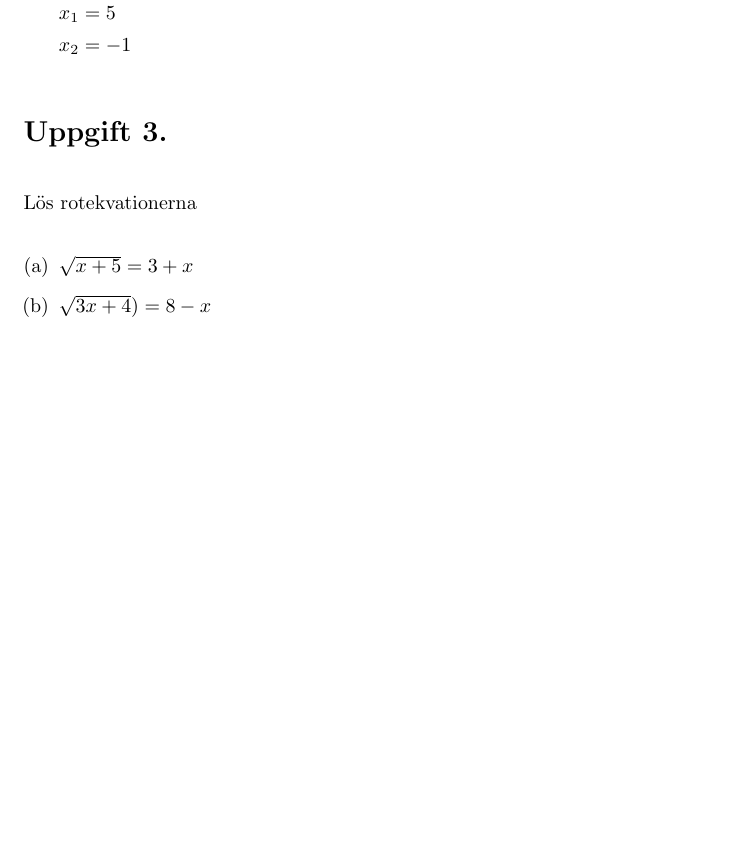
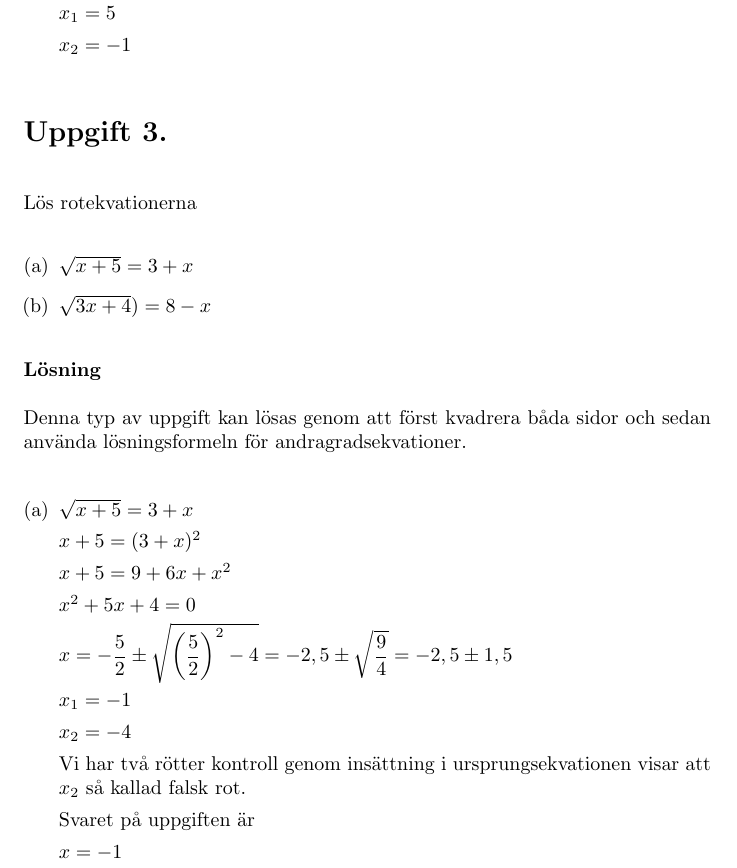
Before and after one commit to HenrikSamuelsson/MA1439, a LaTeX document (WeeklyTests/Week3/Veckotest3.tex): part of page 2 of 2, cut so that both start at the same text, the shorter picture padded with empty space. Compiled offline with pdfLaTeX.

Commit message:
Add solution to another exercise.

```diff
--- a/WeeklyTests/Week3/Veckotest3.tex
+++ b/WeeklyTests/Week3/Veckotest3.tex
@@ -57,4 +57,33 @@ Lös rotekvationerna
 \item $\sqrt{x+5}=3+x$
 \item $\sqrt{3x+4})=8-x$
 \end{enumerate}
+
+\textbf{Lösning}
+
+Denna typ av uppgift kan lösas genom att först kvadrera båda sidor och sedan använda lösningsformeln för andragradsekvationer.
+
+\begin{enumerate}[(a)]
+\item
+$\sqrt{x+5}=3+x$
+
+$x+5=(3+x)^2$
+
+$x+5=9+6x+x^2$
+
+$x^2+5x+4=0$
+
+$x=-\dfrac{5}{2}\pm\sqrt{\left(\dfrac{5}{2}\right)^2-4}=-2,5\pm\sqrt{\dfrac{9}{4}}=-2,5\pm1,5$
+
+$x_1 = -1$
+
+$x_2 = -4$
+
+Vi har två rötter kontroll genom insättning i ursprungsekvationen visar att $x_2$ så kallad falsk rot.
+
+Svaret på uppgiften är
+
+$x = -1$
+
+
+\end{enumerate}
 \end{document}
```
